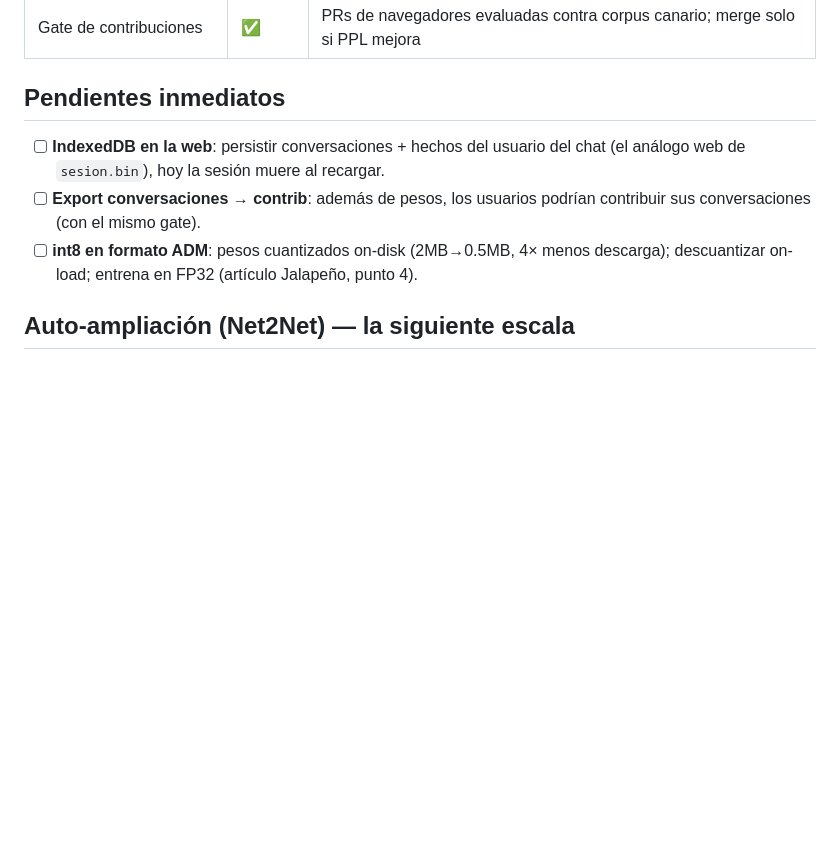
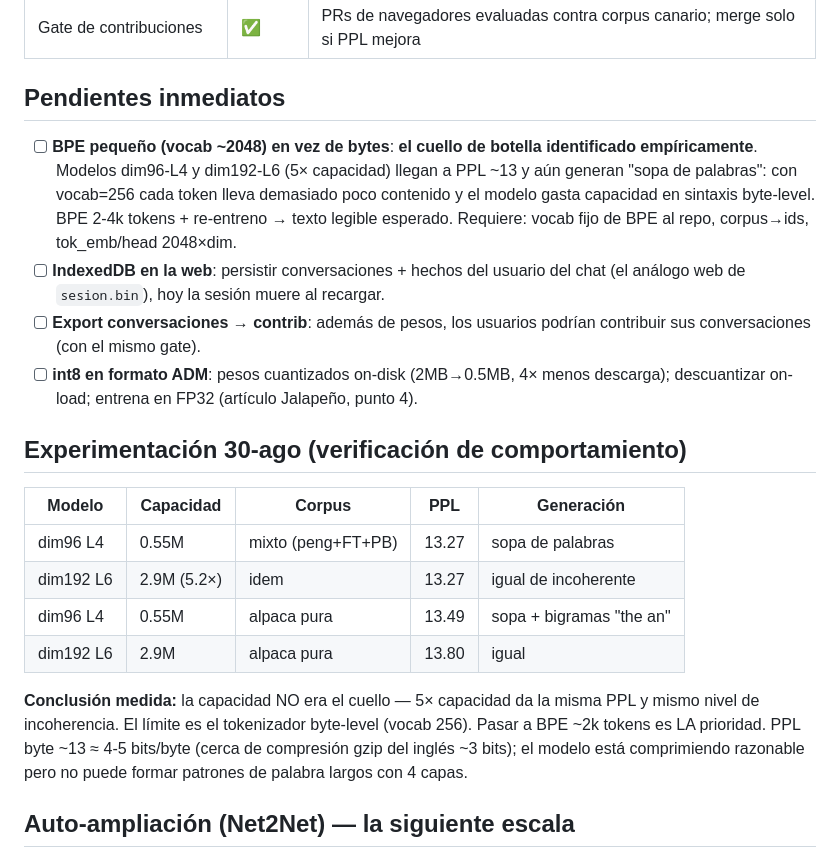
Before and after one commit to FiveTechSoft/tinyllama, a Markdown page: roadmap.md, the part around the change. Rendered like a GitHub page; blank space fills up the shorter version.

Commit message:
docs: roadmap + diagnostico empirico (byte-level es el cuello; BPE 2k = prioridad)

```diff
--- a/roadmap.md
+++ b/roadmap.md
@@ -20,9 +20,21 @@
 
 ## Pendientes inmediatos
 
+- [ ] **BPE pequeño (vocab ~2048) en vez de bytes**: **el cuello de botella identificado empíricamente**. Modelos dim96-L4 y dim192-L6 (5× capacidad) llegan a PPL ~13 y aún generan "sopa de palabras": con vocab=256 cada token lleva demasiado poco contenido y el modelo gasta capacidad en sintaxis byte-level. BPE 2-4k tokens + re-entreno → texto legible esperado. Requiere: vocab fijo de BPE al repo, corpus→ids, tok_emb/head 2048×dim.
 - [ ] **IndexedDB en la web**: persistir conversaciones + hechos del usuario del chat (el análogo web de `sesion.bin`), hoy la sesión muere al recargar.
 - [ ] **Export conversaciones → contrib**: además de pesos, los usuarios podrían contribuir sus conversaciones (con el mismo gate).
 - [ ] **int8 en formato ADM**: pesos cuantizados on-disk (2MB→0.5MB, 4× menos descarga); descuantizar on-load; entrena en FP32 (artículo Jalapeño, punto 4).
+
+## Experimentación 30-ago (verificación de comportamiento)
+
+| Modelo | Capacidad | Corpus | PPL | Generación |
+|---|---|---|---|---|
+| dim96 L4 | 0.55M | mixto (peng+FT+PB) | 13.27 | sopa de palabras |
+| dim192 L6 | 2.9M (5.2×) | idem | 13.27 | igual de incoherente |
+| dim96 L4 | 0.55M | alpaca pura | 13.49 | sopa + bigramas "the an" |
+| dim192 L6 | 2.9M | alpaca pura | 13.80 | igual |
+
+**Conclusión medida:** la capacidad NO era el cuello — 5× capacidad da la misma PPL y mismo nivel de incoherencia. El límite es el tokenizador byte-level (vocab 256). Pasar a BPE ~2k tokens es LA prioridad. PPL byte ~13 ≈ 4-5 bits/byte (cerca de compresión gzip del inglés ~3 bits); el modelo está comprimiendo razonable pero no puede formar patrones de palabra largos con 4 capas.
 
 ## Auto-ampliación (Net2Net) — la siguiente escala
 
```
